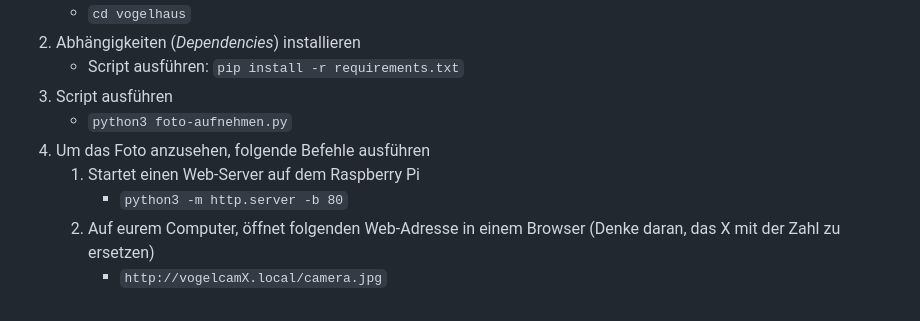
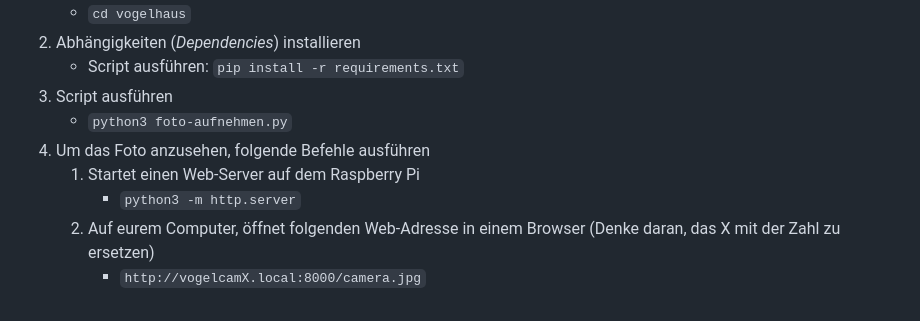
Before and after one commit to pabera/informatik-ag, a Markdown page: vogelhaus/README.md, the part around the change. GitHub-like rendering.

Commit message:
Fix http server

```diff
--- a/vogelhaus/README.md
+++ b/vogelhaus/README.md
@@ -64,6 +64,6 @@
     * `python3 foto-aufnehmen.py`
 1. Um das Foto anzusehen, folgende Befehle ausführen
     1. Startet einen Web-Server auf dem Raspberry Pi
-        * `python3 -m http.server -b 80`
+        * `python3 -m http.server`
     1. Auf eurem Computer, öffnet folgenden Web-Adresse in einem Browser (Denke daran, das X mit der Zahl zu ersetzen)
-        * `http://vogelcamX.local/camera.jpg`
+        * `http://vogelcamX.local:8000/camera.jpg`
```
